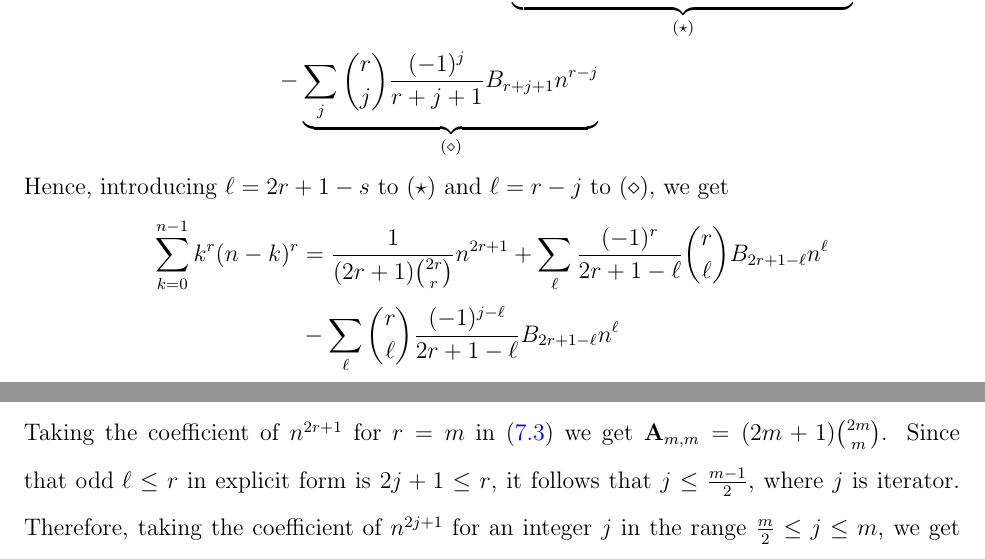
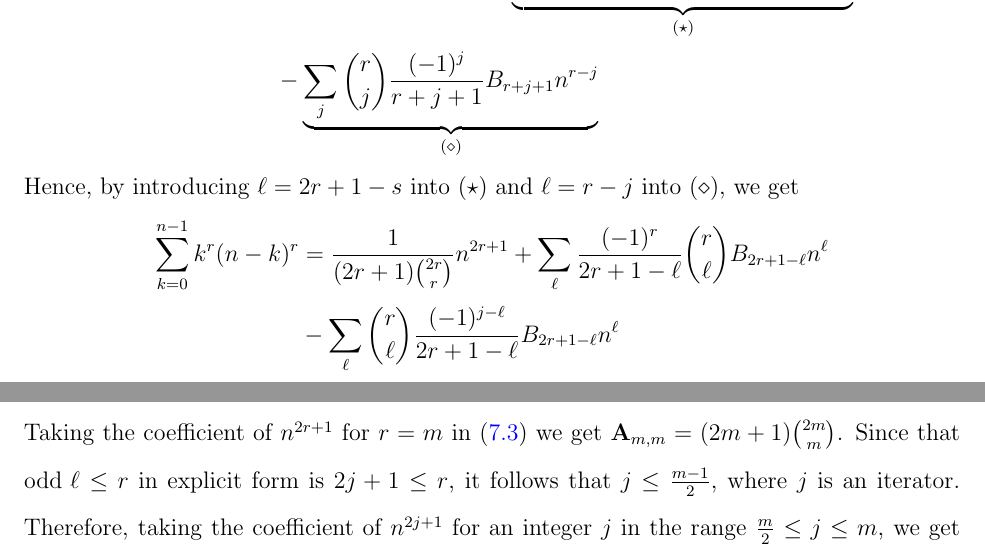
Before and after one commit to kolosovpetro/OnTheBinomialTheoremAndDiscreteConvolution, a LaTeX paper (src/OnTheBinomialTheoremAndDiscreteConvolution.tex, which reads src/sections/08-derivation-of-the-coefficient-a.tex): two parts of pages 17 and 18 of 24, joined at a grey line, cut so that both start at the same text. Compiled offline with pdfLaTeX.

Commit message:
grammar fix section 8

```diff
--- a/src/sections/08-derivation-of-the-coefficient-a.tex
+++ b/src/sections/08-derivation-of-the-coefficient-a.tex
@@ -43,7 +43,7 @@ Therefore, expression~\eqref{eq:proof1} takes the form
         &-\underbrace{\sum_{j} \binom{r}{j} \frac{(-1)^j}{r+j+1} \bernoulli{r+j+1} n^{r-j}}_{(\diamond)}
     \end{split}
 \end{equation*}
-Hence, introducing $\ell=2r+1-s$ to $(\star)$ and $\ell=r-j$ to $(\diamond)$, we get
+Hence, by introducing $\ell=2r+1-s$ into $(\star)$ and $\ell=r-j$ into $(\diamond)$, we get
 \begin{equation*}
     \begin{split}
         \sum_{k=0}^{n-1} k^r (n-k)^r
@@ -73,7 +73,7 @@ Using the definition~\eqref{eq:current_a_def} of $\coeffA{m}{r}$, we obtain the
 \end{equation}
 Taking the coefficient of $n^{2r+1}$ for $r=m$ in~\eqref{eq:proof2} we get $\coeffA{m}{m} = (2m+1) \binom{2m}{m}$.
 Since that $\text{odd } \ell \leq r$ in explicit form is $2j + 1 \leq r$, it follows that $j \leq \frac{m-1}{2}$,
-where $j$ is iterator.
+where $j$ is an iterator.
 Therefore, taking the coefficient of $n^{2j+1}$ for an integer $j$ in the range $\frac{m}{2} \leq j \leq m$,
 we get $\coeffA{m}{j} = 0$.
 Taking the coefficient of $n^{2d+1}$ for $d$ in the range $m/4 \leq d < m/2$ we get
```
Also changed, not shown: out/OnTheBinomialTheoremAndDiscreteConvolution.pdf.
